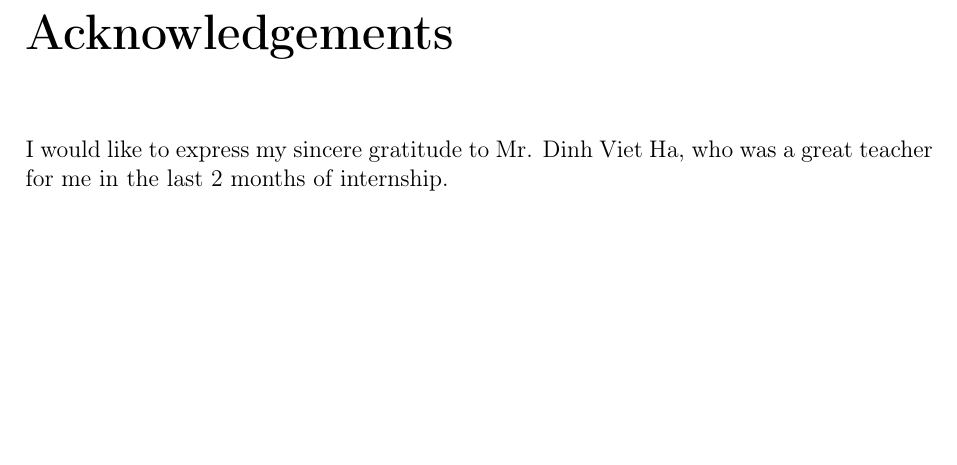
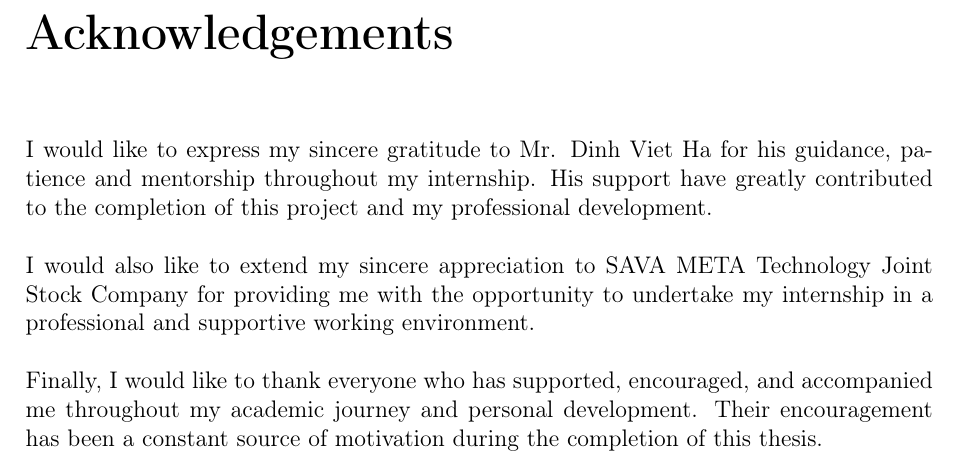
Before and after one commit to SiPhung953/Bachelor-Thesis-Report, a LaTeX thesis (main.tex, which reads frontmatter/acknowledgement.tex): part of page 2 of 7, cut so that both start at the same text, the shorter picture padded with empty space. Compiled offline with pdfLaTeX.

Commit message:
added acknowledgement

```diff
--- a/frontmatter/acknowledgement.tex
+++ b/frontmatter/acknowledgement.tex
@@ -1,5 +1,11 @@
 \chapter*{Acknowledgements}
 
-I would like to express my sincere gratitude to Mr. Dinh Viet Ha, who was a great teacher for me in the last 2 months of internship.
+I would like to express my sincere gratitude to Mr. Dinh Viet Ha for his guidance, patience and mentorship throughout my internship. His support have greatly contributed to the completion of this project and my professional development.
+\\
+\\
+I would also like to extend my sincere appreciation to SAVA META Technology Joint Stock Company for providing me with the opportunity to undertake my internship in a professional and supportive working environment.
+\\
+\\
+Finally, I would like to thank everyone who has supported, encouraged, and accompanied me throughout my academic journey and personal development. Their encouragement has been a constant source of motivation during the completion of this thesis.
 
 \clearpage
```
Also changed, not shown: main.pdf.
